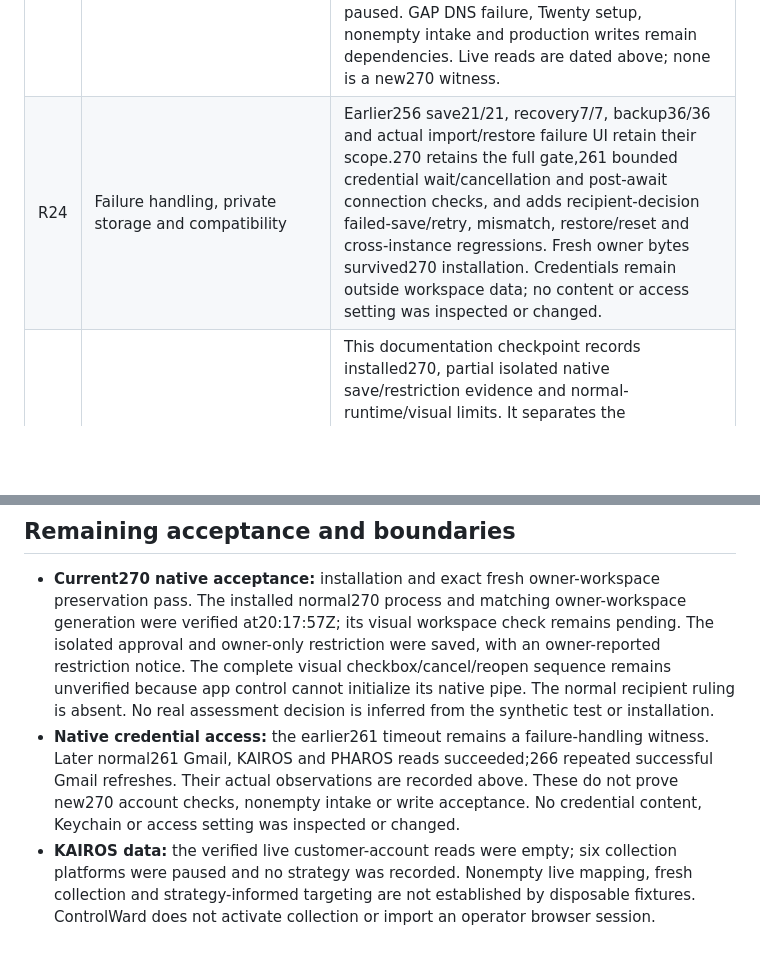
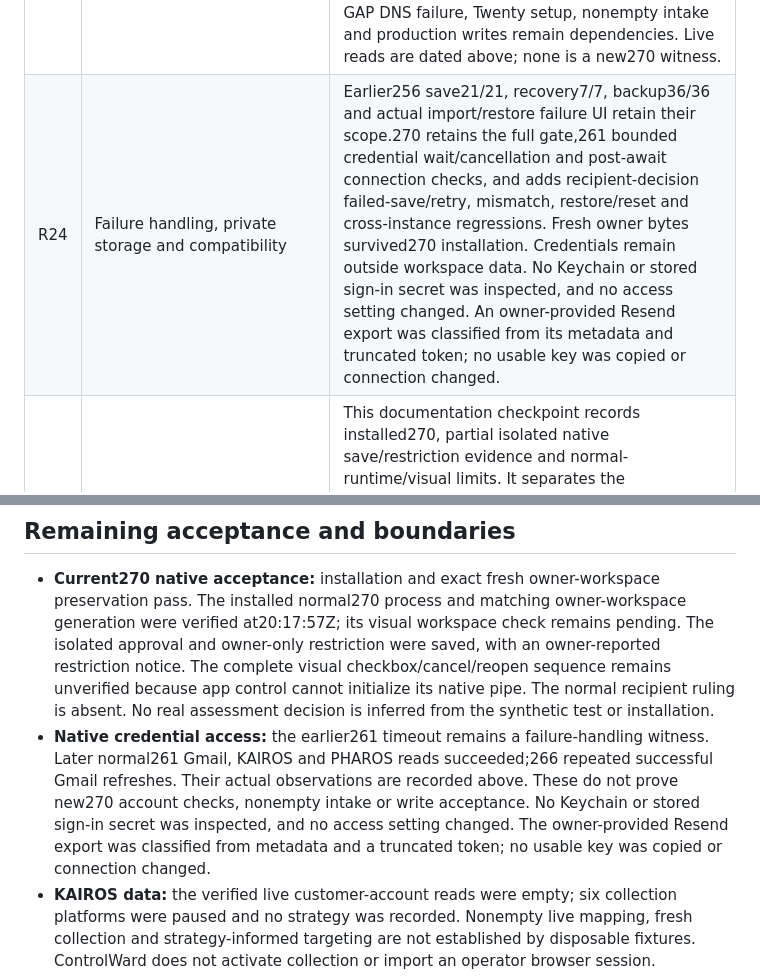
Before and after one commit to martinlepage26-bit/controlward, a Markdown page: docs/completion-ledger-20261106.md, 2 parts joined by grey strips. GitHub-like rendering; blank space fills up the shorter version.

Commit message:
docs: distinguish supplied key export metadata from stored credentials

```diff
--- a/docs/completion-ledger-20261106.md
+++ b/docs/completion-ledger-20261106.md
@@ -222,7 +222,7 @@ Build215 corrected LeadGen import and Lantern audit cards to say Local;228 retai
 | R21 | Security review and task dedup | Actual198 scan/task/re-scan preserves identity and links; native high-only/resolved/restart checks.256 security27/27 pass. No credential inspection is part of this acceptance. |
 | R22 | Private backup, reviewed restore and rollback | Actual209 invalid-identity refusal, retained error, valid retry, all compared collections and fractional data through restart.256 backup36/36 and recovery7/7 pass. Native backups exclude Keychain, WebKit and external registers. App rollback does not roll back owner data. [Backup contract](backup-validation-acceptance-20261107.md). |
 | R23 | PHAROS/GAP/Twenty/KAIROS integration boundaries |270 retains the full native/connected-PHAROS gate. Separate disposable backend acceptance remains Twenty12 assertions, KAIROS Discovery23/11GETs and GAP35/19GETs including official Envoy. Later normal261 KAIROS authenticated reads and PHAROS empty pull succeeded after the historical credential timeout; no enquiries/strategy or nonempty PHAROS intake was returned. Six collectors stayed paused. GAP DNS failure, Twenty setup, nonempty intake and production writes remain dependencies. Live reads are dated above; none is a new270 witness. |
-| R24 | Failure handling, private storage and compatibility | Earlier256 save21/21, recovery7/7, backup36/36 and actual import/restore failure UI retain their scope.270 retains the full gate,261 bounded credential wait/cancellation and post-await connection checks, and adds recipient-decision failed-save/retry, mismatch, restore/reset and cross-instance regressions. Fresh owner bytes survived270 installation. Credentials remain outside workspace data; no content or access setting was inspected or changed. |
+| R24 | Failure handling, private storage and compatibility | Earlier256 save21/21, recovery7/7, backup36/36 and actual import/restore failure UI retain their scope.270 retains the full gate,261 bounded credential wait/cancellation and post-await connection checks, and adds recipient-decision failed-save/retry, mismatch, restore/reset and cross-instance regressions. Fresh owner bytes survived270 installation. Credentials remain outside workspace data. No Keychain or stored sign-in secret was inspected, and no access setting changed. An owner-provided Resend export was classified from its metadata and truncated token; no usable key was copied or connection changed. |
 | R25 | Guidance matches installed behavior and evidence | This documentation checkpoint records installed270, partial isolated native save/restriction evidence and normal-runtime/visual limits. It separates the recovered261/266 live reads from the historical credential timeout, retains all25 requirements and links the explicit recipient-decision workflow. Dated earlier UI journeys are not relabelled270. Published receipts identify app and documentation revisions. |
 
 ## Complete installed228 workflow — 7 November
@@ -265,7 +265,7 @@ or authorization to contact them.
 ## Remaining acceptance and boundaries
 
 - **Current270 native acceptance:** installation and exact fresh owner-workspace preservation pass. The installed normal270 process and matching owner-workspace generation were verified at20:17:57Z; its visual workspace check remains pending. The isolated approval and owner-only restriction were saved, with an owner-reported restriction notice. The complete visual checkbox/cancel/reopen sequence remains unverified because app control cannot initialize its native pipe. The normal recipient ruling is absent. No real assessment decision is inferred from the synthetic test or installation.
-- **Native credential access:** the earlier261 timeout remains a failure-handling witness. Later normal261 Gmail, KAIROS and PHAROS reads succeeded;266 repeated successful Gmail refreshes. Their actual observations are recorded above. These do not prove new270 account checks, nonempty intake or write acceptance. No credential content, Keychain or access setting was inspected or changed.
+- **Native credential access:** the earlier261 timeout remains a failure-handling witness. Later normal261 Gmail, KAIROS and PHAROS reads succeeded;266 repeated successful Gmail refreshes. Their actual observations are recorded above. These do not prove new270 account checks, nonempty intake or write acceptance. No Keychain or stored sign-in secret was inspected, and no access setting changed. The owner-provided Resend export was classified from metadata and a truncated token; no usable key was copied or connection changed.
 - **KAIROS data:** the verified live customer-account reads were empty; six collection platforms were paused and no strategy was recorded. Nonempty live mapping, fresh collection and strategy-informed targeting are not established by disposable fixtures. ControlWard does not activate collection or import an operator browser session.
 - **Other configured destinations:** Twenty setup/service, current GAP authenticated import, nonempty production PHAROS intake/exchange and production Project Control capture writes remain separate from controlled backend acceptance.266 read174 projects from the existing register. Earlier anonymous403 checks do not contradict the later authenticated PHAROS/Project Control reads or identify a different active register. GAP's configured hostname failed DNS resolution at17:23Z, and Twenty remained Needs setup. No substitute endpoint, credential or production record is invented.
 - **Mail:** lead sending is Resend-only. The owner-address Resend acceptance/delivery checkpoint is verified on248. A real incoming prospect reply and its live reviewed follow-up are still unobserved. Ordinary native mailbox write capabilities retain fixture evidence and require separately scoped live acceptance; the retired Gmail/default-mail lead flow is not a completion requirement.
```
